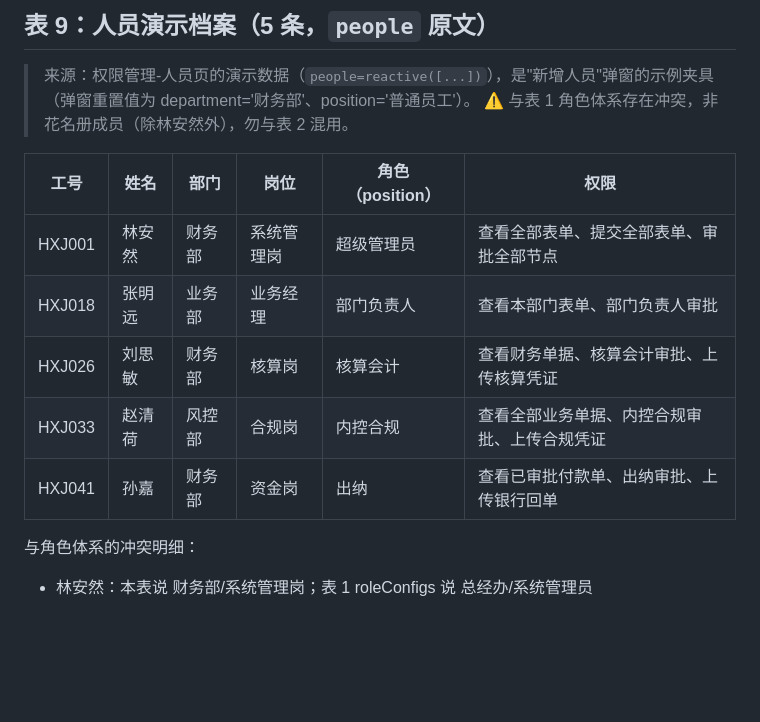
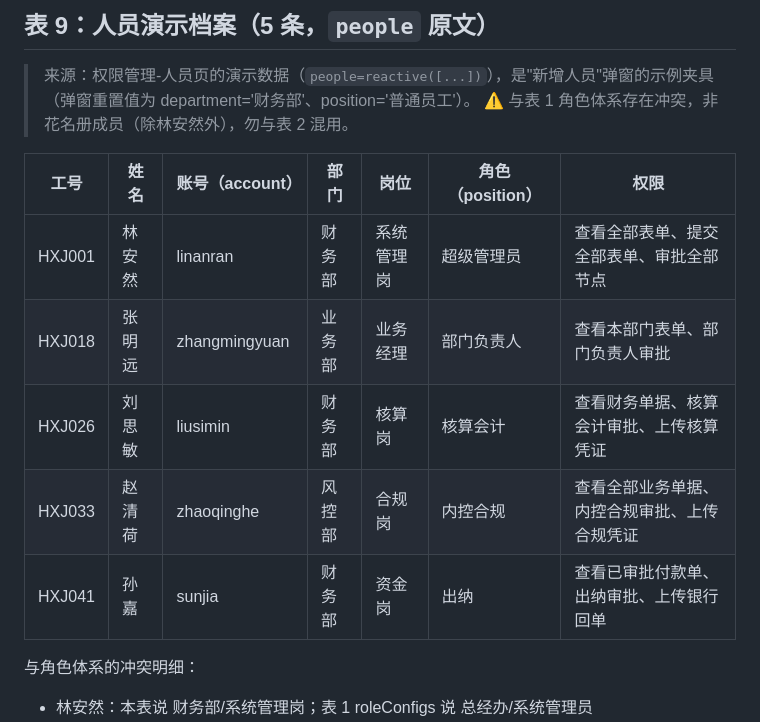
Before and after one commit to zzw8845/hxj-oa, a Markdown page: docs/design/原型数据清单.md, the part around the change. Drawn GitHub-style; blank space fills up the shorter version.

Commit message:
docs: 表9补 account 字段

```diff
--- a/docs/design/原型数据清单.md
+++ b/docs/design/原型数据清单.md
@@ -246,13 +246,13 @@
 > 来源：权限管理-人员页的演示数据（`people=reactive([...])`），是"新增人员"弹窗的示例夹具（弹窗重置值为 department='财务部'、position='普通员工'）。
 > ⚠️ 与表 1 角色体系存在冲突，非花名册成员（除林安然外），勿与表 2 混用。
 
-| 工号 | 姓名 | 部门 | 岗位 | 角色（position） | 权限 |
-|---|---|---|---|---|---|
-| HXJ001 | 林安然 | 财务部 | 系统管理岗 | 超级管理员 | 查看全部表单、提交全部表单、审批全部节点 |
-| HXJ018 | 张明远 | 业务部 | 业务经理 | 部门负责人 | 查看本部门表单、部门负责人审批 |
-| HXJ026 | 刘思敏 | 财务部 | 核算岗 | 核算会计 | 查看财务单据、核算会计审批、上传核算凭证 |
-| HXJ033 | 赵清荷 | 风控部 | 合规岗 | 内控合规 | 查看全部业务单据、内控合规审批、上传合规凭证 |
-| HXJ041 | 孙嘉 | 财务部 | 资金岗 | 出纳 | 查看已审批付款单、出纳审批、上传银行回单 |
+| 工号 | 姓名 | 账号（account） | 部门 | 岗位 | 角色（position） | 权限 |
+|---|---|---|---|---|---|---|
+| HXJ001 | 林安然 | linanran | 财务部 | 系统管理岗 | 超级管理员 | 查看全部表单、提交全部表单、审批全部节点 |
+| HXJ018 | 张明远 | zhangmingyuan | 业务部 | 业务经理 | 部门负责人 | 查看本部门表单、部门负责人审批 |
+| HXJ026 | 刘思敏 | liusimin | 财务部 | 核算岗 | 核算会计 | 查看财务单据、核算会计审批、上传核算凭证 |
+| HXJ033 | 赵清荷 | zhaoqinghe | 风控部 | 合规岗 | 内控合规 | 查看全部业务单据、内控合规审批、上传合规凭证 |
+| HXJ041 | 孙嘉 | sunjia | 财务部 | 资金岗 | 出纳 | 查看已审批付款单、出纳审批、上传银行回单 |
 
 与角色体系的冲突明细：
 
```
